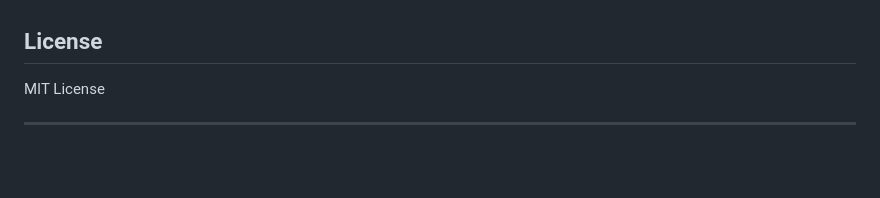
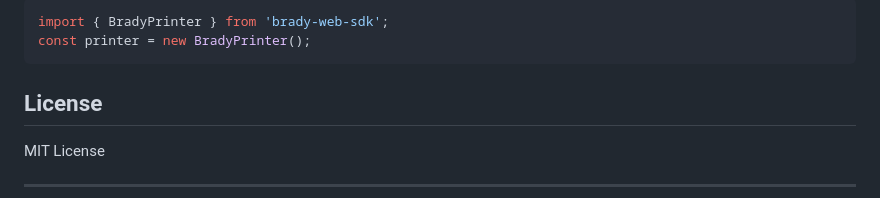
Before and after one commit to vihorlat/Label-printer-Brady-M511, a Markdown page: README.md, the part around one of its changes. Rendered like a GitHub page; blank space fills up the shorter version.

````diff
--- a/README.md
+++ b/README.md
@@ -123,3 +200,8 @@ To add your own label templates, place PDF files in the `templates/` folder and
+```js
+import { BradyPrinter } from 'brady-web-sdk';
+const printer = new BradyPrinter();
+```
+
 ## License
 
 MIT License
````
Also changed, not shown: other parts of README.md (+77 -0 lines).
